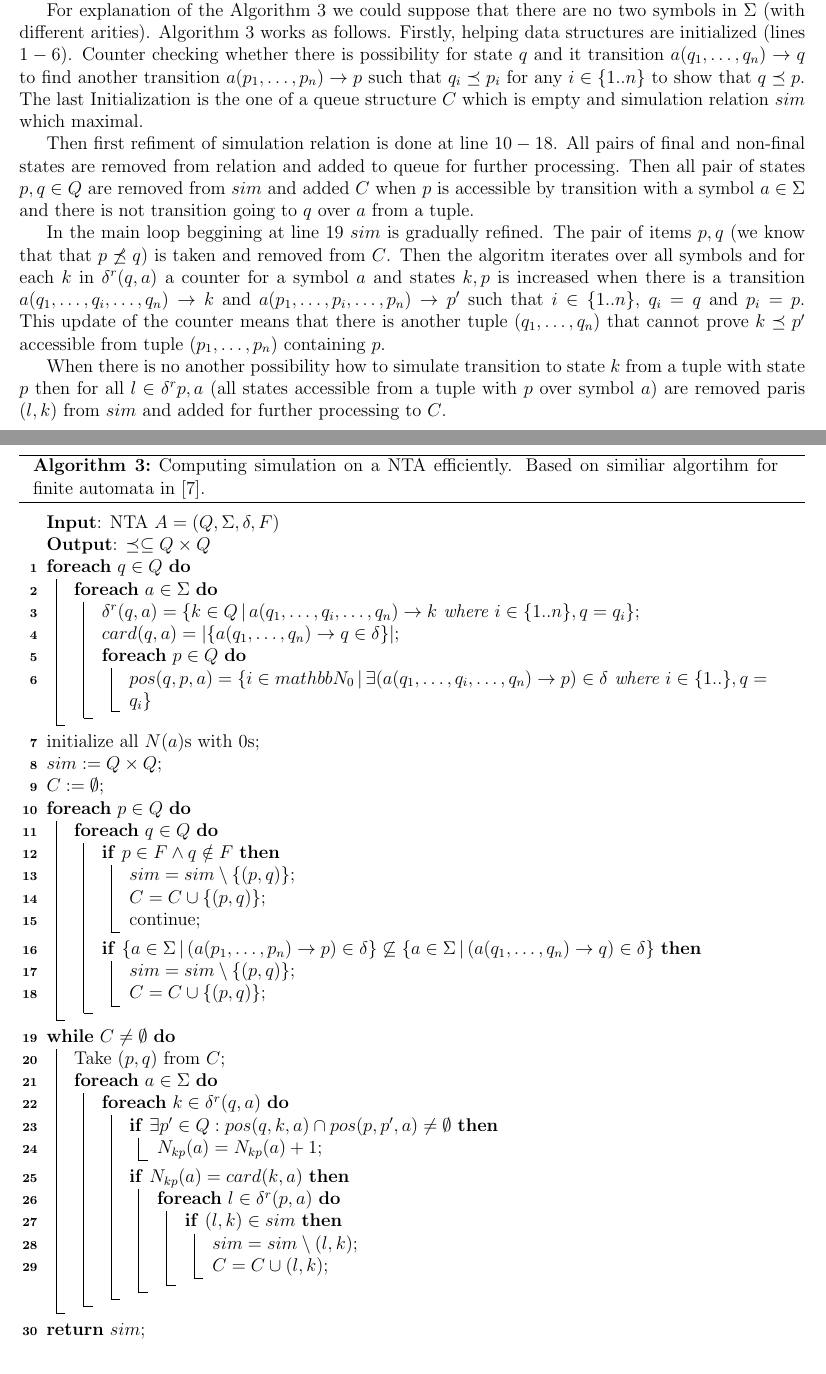
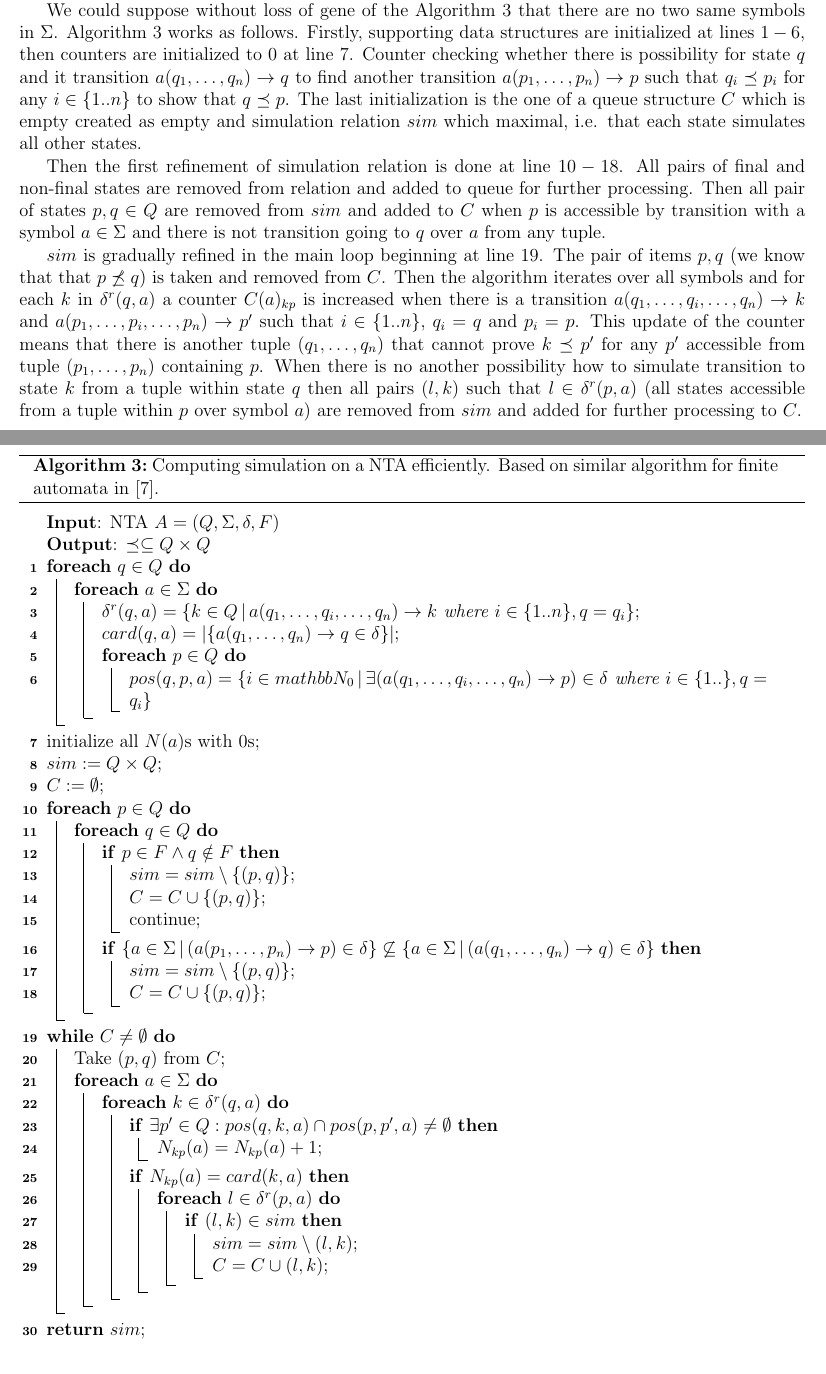
Before and after one commit to martinhruska/GAL, a LaTeX document (dokumentace.tex): two parts of pages 7 and 8 of 14, joined at a grey line, cut so that both start at the same text. Compiled offline with pdfLaTeX.

Commit message:
spellchecker

```diff
--- a/dokumentace.tex
+++ b/dokumentace.tex
@@ -374,33 +374,33 @@ This algorithm is designed for nondeterministic finite automata so it was necces
 We propose such a modification in Algorithm \ref{alg:sim1}.
 
-For explanation of the Algorithm \ref{alg:sim1} we could suppose that there are no two symbols in $\Sigma$ (with different arities).
+We could suppose without loss of gene of the Algorithm \ref{alg:sim1} that there are no two same symbols in $\Sigma$.
 Algorithm \ref{alg:sim1} works as follows.
-Firstly, helping data structures are initialized (lines $1-6$).
+Firstly, supporting data structures are initialized at lines $1-6$, then counters are initialized to $0$ at line $7$.
 Counter checking whether there is possibility for state $q$ and it transition $a(q_1, \ldots, q_n) \rightarrow q$
 to find another transition $a(p_1, \ldots, p_n) \rightarrow p$ such that $q_i \preceq p_i$ for any $i \in \{1..n\}$ to show that $q \preceq p$.
-The last Initialization is the one of a queue structure $C$ which is empty and simulation relation $sim$ which maximal.
+The last initialization is the one of a queue structure $C$ which is empty created as empty and simulation relation $sim$ which maximal, i.e. that each
+state simulates all other states.
 
-Then first refiment of simulation relation is done at line $10-18$.
+Then the first refinement of simulation relation is done at line $10-18$.
 All pairs of final and non-final states are removed from relation and added to queue for further processing.
-Then all pair of states $p,q \in Q$ are removed from $sim$ and added $C$ when $p$ is accessible by transition with a symbol $a \in \Sigma$
-and there is not transition going to $q$ over $a$ from a tuple.
+Then all pair of states $p,q \in Q$ are removed from $sim$ and added to $C$ when $p$ is accessible by transition with a symbol $a \in \Sigma$
+and there is not transition going to $q$ over $a$ from any tuple.
 
-In the main loop beggining at line $19$ $sim$ is gradually refined.
+$sim$ is gradually refined in the main loop beginning at line $19$.
 The pair of items $p,q$ (we know that that $p \not\preceq q$) is taken and removed from $C$.
-Then the algoritm iterates over all symbols and for each $k$ in $\delta^r(q,a)$ a counter for a symbol $a$ and states $k,p$
+Then the algorithm iterates over all symbols and for each $k$ in $\delta^r(q,a)$ a counter $C(a)_{kp}$
 is increased when there is a transition $a(q_1, \ldots, q_i, \ldots, q_n) \rightarrow k$ and $a(p_1, \ldots, p_i, \ldots, p_n) \rightarrow p'$
 such that $i\in \{1..n\}$, $q_i = q$ and $p_i = p$.
 This update of the counter means that there is another tuple $(q_1, \ldots,q_n)$ that cannot prove $k \preceq p'$
-accessible from tuple $(p_1, \ldots, p_n)$ containing $p$.
-
-When there is no another possibility how to simulate transition to state $k$ from a tuple with state $p$
-then for all $l \in \delta^r{p,a}$ (all states accessible from a tuple with $p$ over symbol $a$) are
-removed paris $(l,k)$ from $sim$ and added for further processing to $C$.
+for any $p'$ accessible from tuple $(p_1, \ldots, p_n)$ containing $p$.
+When there is no another possibility how to simulate transition to state $k$ from a tuple within state $q$
+then all pairs $(l,k)$ such that $l \in \delta^r(p,a)$ (all states accessible from a tuple within $p$ over symbol $a$) are
+removed from $sim$ and added for further processing to $C$.
 
 
 \begin{algorithm}[H]
 	\include{alg_sim}
-	 \caption{Computing simulation on a NTA efficiently. Based on similiar algortihm for finite automata in \cite{ilie:nfa}.}
+	 \caption{Computing simulation on a NTA efficiently. Based on similar algorithm for finite automata in \cite{ilie:nfa}.}
 \label{alg:sim1}
 \end{algorithm}
 
```
Also changed, not shown: dokumentace.tex (48 more changed lines).
